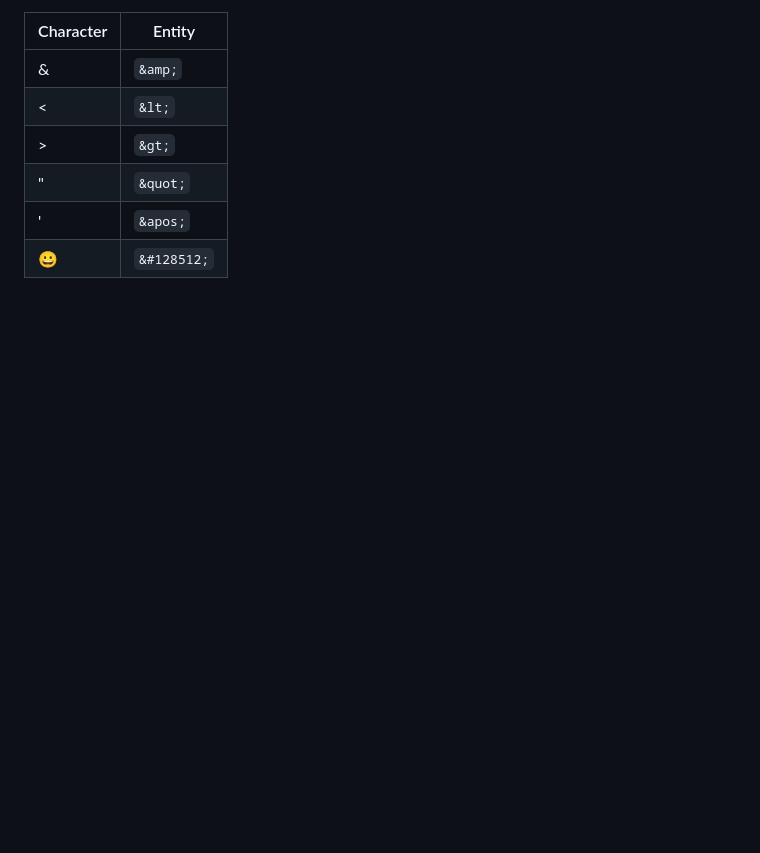
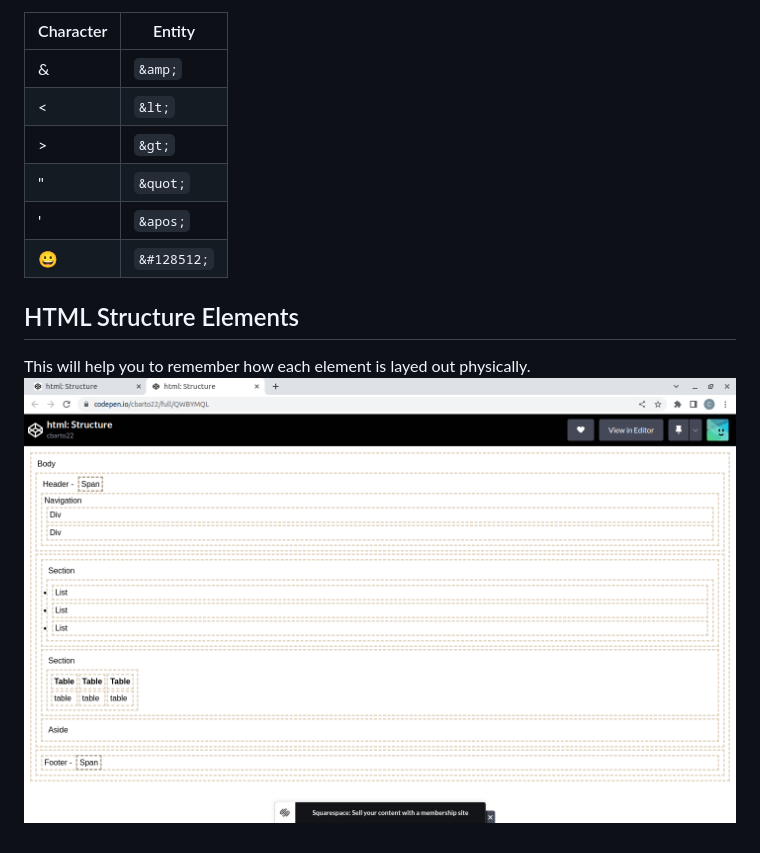
Before and after one commit to Caleb-T-Barton/startup, a Markdown page: README.md, the part around the change. GitHub-like rendering; blank space fills up the shorter version.

Commit message:
Added Pic learned from Structure lesson

```diff
--- a/README.md
+++ b/README.md
@@ -100,3 +100,7 @@ HTML uses several reserved characters for defining its file format. If you want
 | "         | `&quot;`    |
 | '         | `&apos;`    |
 | &#128512; | `&#128512;` |
+
+## HTML Structure Elements
+This will help you to remember how each element is layed out physically.
+![HTML Structure](htmlElementsVisula.png)
```
